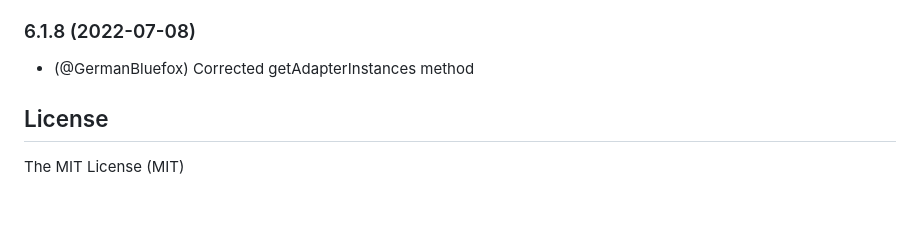
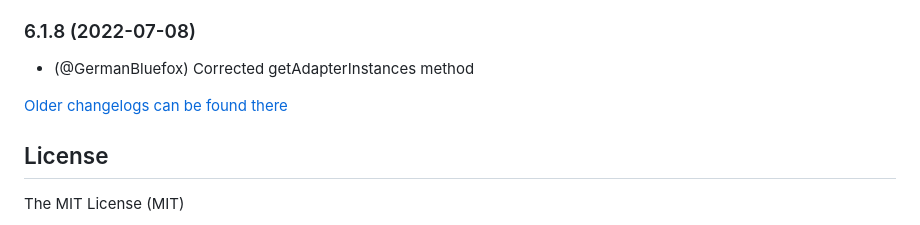
Before and after one commit to ioBroker/ioBroker.socketio, a Markdown page: README.md, the part around the change. Rendered like a GitHub page; blank space fills up the shorter version.

Commit message:
Update from template: S6020-addChangelogOld

```diff
--- a/README.md
+++ b/README.md
@@ -144,6 +144,8 @@ You can set the option *Force Web-Sockets* to force using only web-sockets trans
 ### 6.1.8 (2022-07-08)
 * (@GermanBluefox) Corrected getAdapterInstances method
 
+[Older changelogs can be found there](CHANGELOG_OLD.md)
+
 ## License
 
 The MIT License (MIT)
```
Also changed, not shown: CHANGELOG_OLD.md (added, +1 -0 lines).
